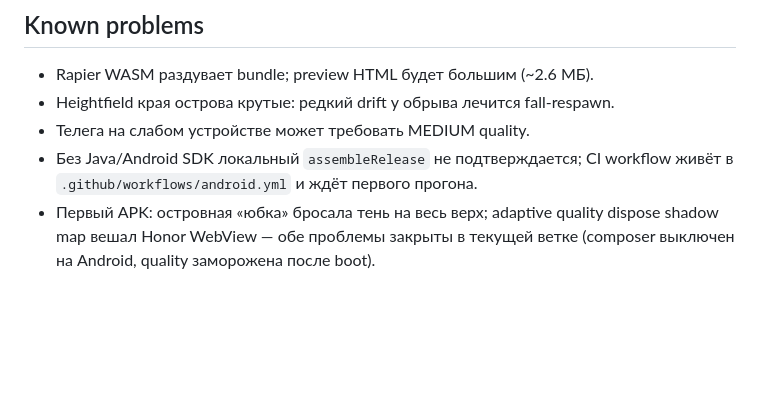
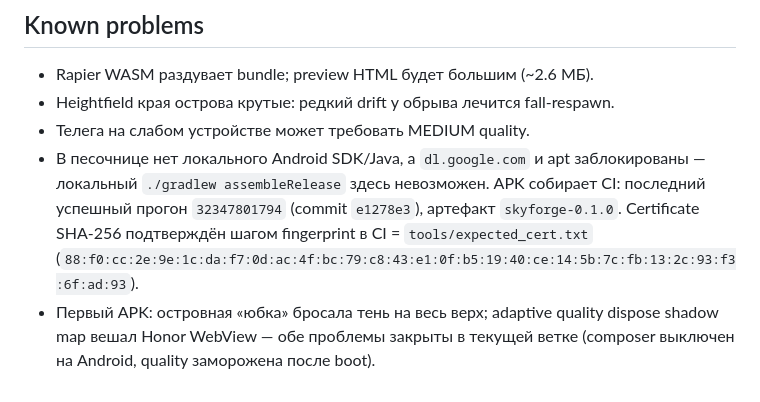
Before and after one commit to Help-yourself-dvp/SKYFORGE, a Markdown page: STATUS.md, the part around the change. Rendered like a GitHub page; blank space fills up the shorter version.

Commit message:
docs: APK built by CI (run 32347801794), fingerprint confirmed
Co-authored-by: arena-agent <297053741+arena-agent@users.noreply.github.com>

```diff
--- a/STATUS.md
+++ b/STATUS.md
@@ -118,5 +118,9 @@ Broken baseline: `b2314dea1e32348d6f8a5c8621b67a8cfba70338` (build `b2314de`, "f
 - Rapier WASM раздувает bundle; preview HTML будет большим (~2.6 МБ).
 - Heightfield края острова крутые: редкий drift у обрыва лечится fall-respawn.
 - Телега на слабом устройстве может требовать MEDIUM quality.
-- Без Java/Android SDK локальный `assembleRelease` не подтверждается; CI workflow живёт в `.github/workflows/android.yml` и ждёт первого прогона.
+- В песочнице нет локального Android SDK/Java, а `dl.google.com` и apt заблокированы —
+  локальный `./gradlew assembleRelease` здесь невозможен. APK собирает CI:
+  последний успешный прогон `32347801794` (commit `e1278e3`), артефакт `skyforge-0.1.0`.
+  Certificate SHA-256 подтверждён шагом fingerprint в CI = `tools/expected_cert.txt`
+  (`88:f0:cc:2e:9e:1c:da:f7:0d:ac:4f:bc:79:c8:43:e1:0f:b5:19:40:ce:14:5b:7c:fb:13:2c:93:f3:6f:ad:93`).
 - Первый APK: островная «юбка» бросала тень на весь верх; adaptive quality dispose shadow map вешал Honor WebView — обе проблемы закрыты в текущей ветке (composer выключен на Android, quality заморожена после boot).
```
